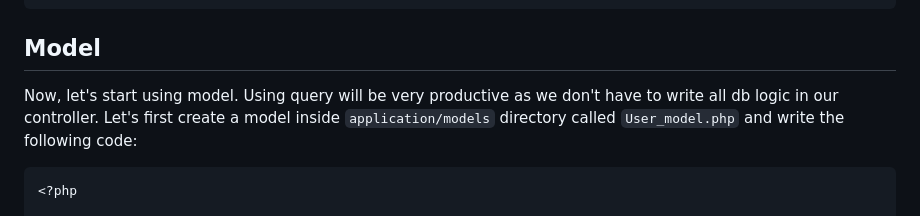
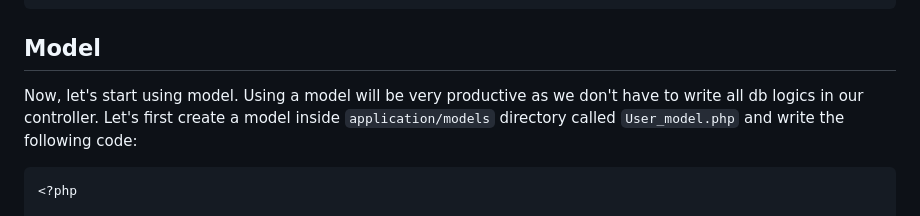
Before and after one commit to MonirSaikat/MonirSaikat, a Markdown page: posts/introduction-to-codeigniter.md, the part around the change. GitHub-like rendering.

Commit message:
fixed typo

````diff
--- a/posts/introduction-to-codeigniter.md
+++ b/posts/introduction-to-codeigniter.md
@@ -161,7 +161,7 @@ public function users() {
 ```
 
 ## Model
-Now, let's start using model. Using query will be very productive as we don't have to write all db logic in our controller. Let's first create a model inside `application/models` directory called `User_model.php` and write the following code:
+Now, let's start using model. Using a model will be very productive as we don't have to write all db logics in our controller. Let's first create a model inside `application/models` directory called `User_model.php` and write the following code:
 ```php
 <?php
 
````
